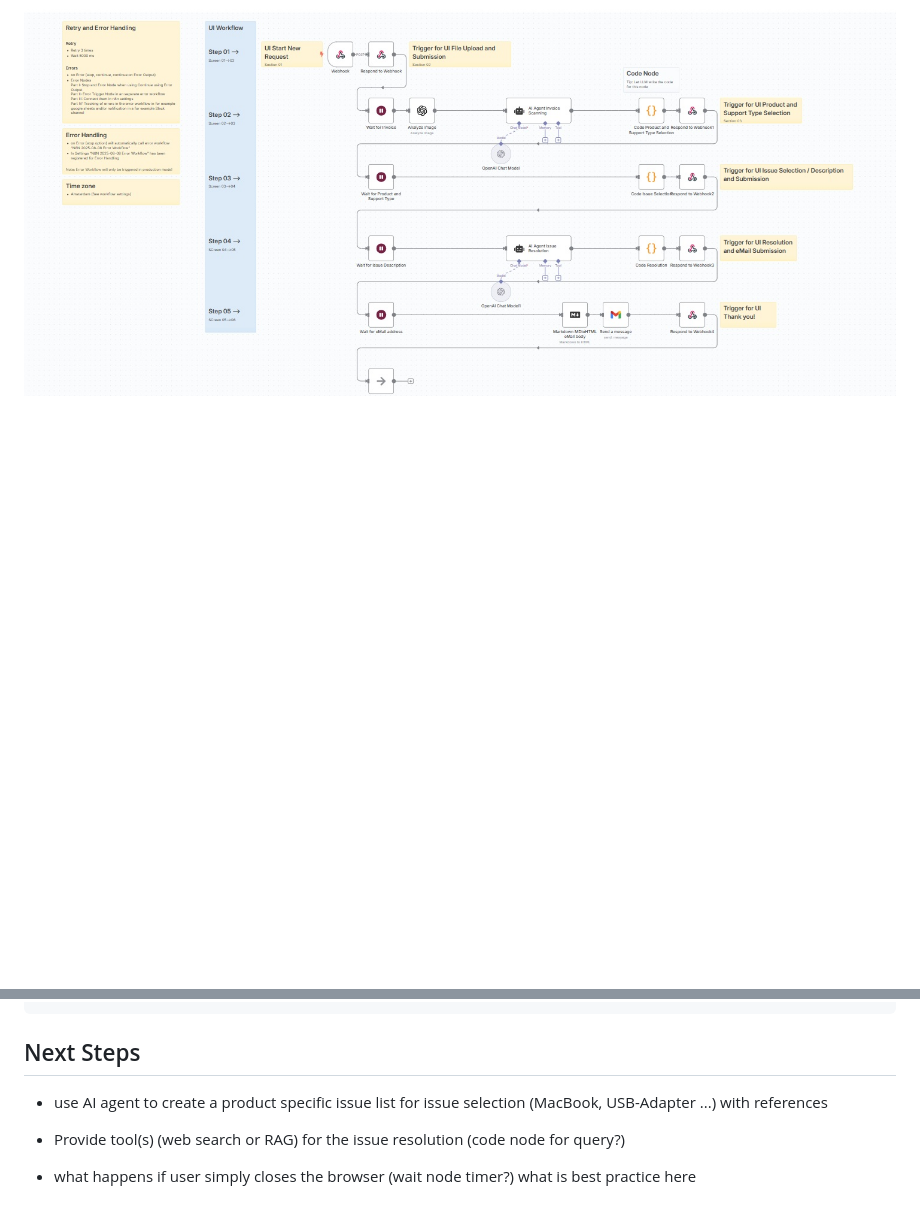
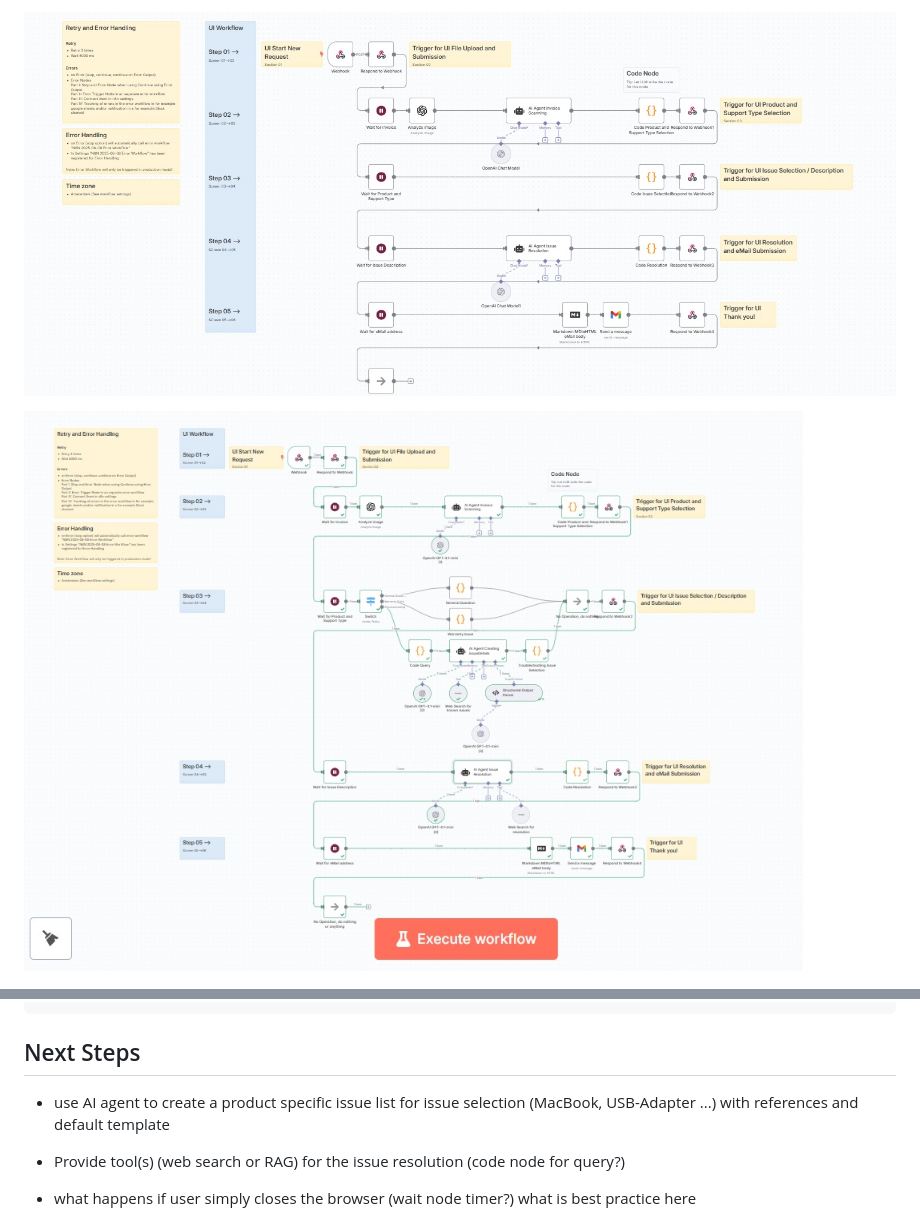
Before and after one commit to jk-github-dotcom/customer_claims_portal, a Markdown page: README.md, 2 parts joined by grey strips. Rendered like a GitHub page; pictures changed too: docs/N8N_2025-07-29_Customer_Claims_Portal_v06.jpg (added); blank space fills up the shorter version.

Commit message:
M-07 N8N workflow with dynamic issue selection and resolution incl. web search

```diff
--- a/README.md
+++ b/README.md
@@ -58,6 +58,8 @@ and n8n workflow runs in another wait node to start the next cyle waiting for th
 ![N8N workflow cycles planning](docs/n8n-workflow.jpg)
 
 ![N8N workflow v05](docs/N8N_2025-07-29_Customer_Claims_Portal_v05.jpg)
+
+![N8N workflow v06](docs/N8N_2025-07-29_Customer_Claims_Portal_v06.jpg)
 
 ![N8N Error Workflow](docs/N8N_2025_08_08_Error_Workflow.jpg)
 
@@ -136,7 +138,7 @@ Activate "N8N 2025-07-29 Customer Claims Portal"
 
 ## Next Steps
 
-- use AI agent to create a product specific issue list for issue selection (MacBook, USB-Adapter ...) with references
+- use AI agent to create a product specific issue list for issue selection (MacBook, USB-Adapter ...) with references and default template
 
 - Provide tool(s) (web search or RAG) for the issue resolution (code node for query?)
 
```
Also changed, not shown: 2 other files.
